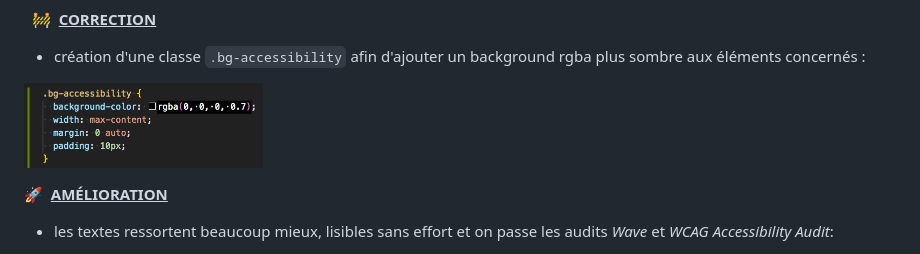
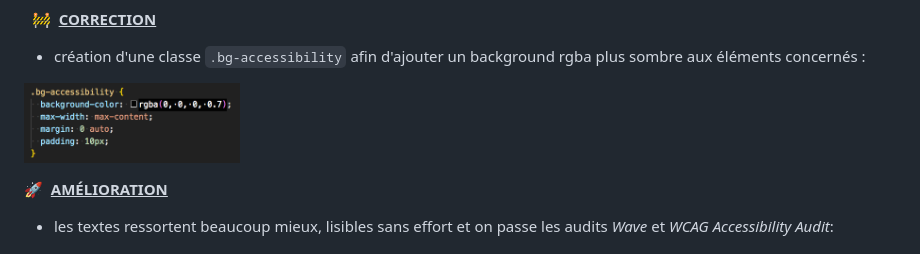
Before and after one commit to newnightcoder/DanielJulien_4_05062021, a Markdown page: REPORTS/OPTIMIZATION-REPORT.md, the part around the change. GitHub-like rendering; pictures changed too: REPORTS/img/code-bgaccess.png.

```diff
--- a/REPORTS/OPTIMIZATION-REPORT.md
+++ b/REPORTS/OPTIMIZATION-REPORT.md
@@ -272,7 +272,7 @@ Suite à la correction, on gagne <ins>+5pts en Accessibilité sur l'audit Lighth
 
 - création d'une classe `.bg-accessibility` afin d'ajouter un background rgba plus sombre aux éléments concernés :
 
-<img src="img/code-bgaccess.png" height="85"/>&nbsp;
+<img src="img/code-bgaccess.png" height="80"/>&nbsp;
 
 :rocket:&nbsp; <ins>**AMÉLIORATION**</ins>
 
```
Also changed, not shown: 1 other file.
